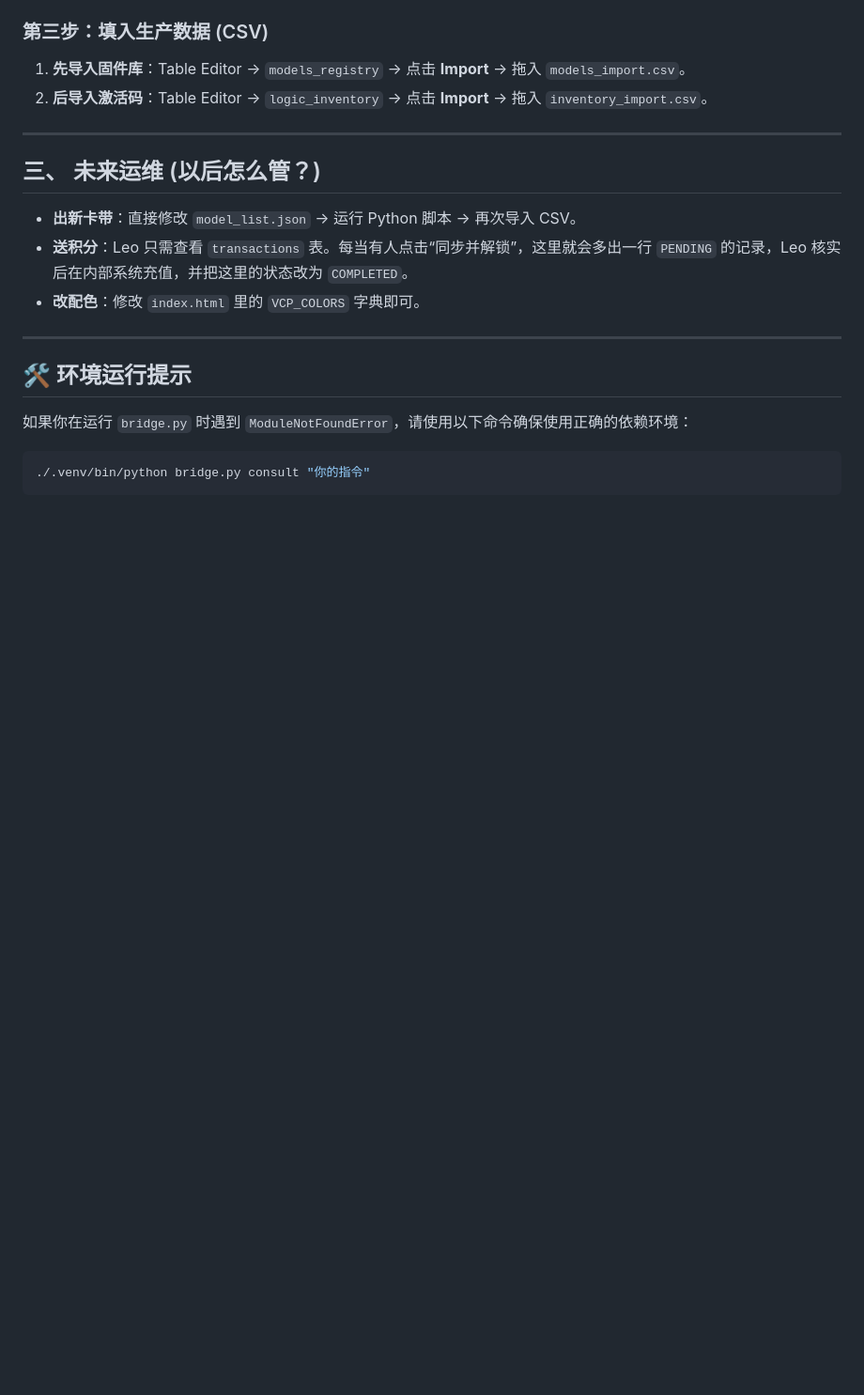
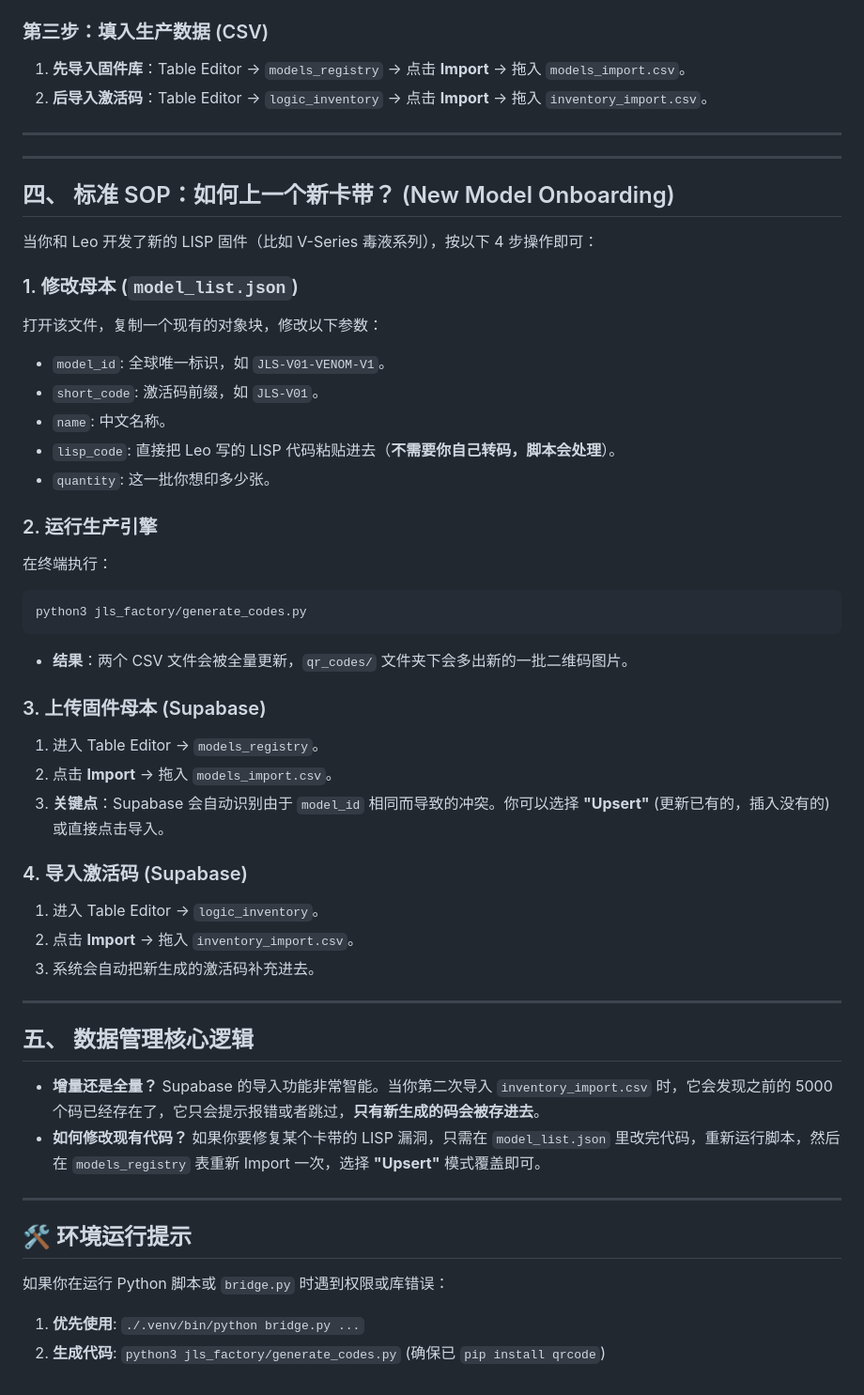
Before and after one commit to lcc77777/jls-gateway, a Markdown page: jls_factory/说明文件.md, the part around the change. Shown at 94% size. Rendered like a GitHub page; blank space fills up the shorter version.

Commit message:
Update: Refined New Model Onboarding SOP in instructions

````diff
--- a/jls_factory/说明文件.md
+++ b/jls_factory/说明文件.md
@@ -49,16 +49,49 @@
 
 ---
 
-## 三、 未来运维 (以后怎么管？)
+---
 
-- **出新卡带**：直接修改 `model_list.json` -> 运行 Python 脚本 -> 再次导入 CSV。
-- **送积分**：Leo 只需查看 `transactions` 表。每当有人点击“同步并解锁”，这里就会多出一行 `PENDING` 的记录，Leo 核实后在内部系统充值，并把这里的状态改为 `COMPLETED`。
-- **改配色**：修改 `index.html` 里的 `VCP_COLORS` 字典即可。
+## 四、 标准 SOP：如何上一个新卡带？ (New Model Onboarding)
+
+当你和 Leo 开发了新的 LISP 固件（比如 V-Series 毒液系列），按以下 4 步操作即可：
+
+### 1. 修改母本 (`model_list.json`)
+打开该文件，复制一个现有的对象块，修改以下参数：
+- `model_id`: 全球唯一标识，如 `JLS-V01-VENOM-V1`。
+- `short_code`: 激活码前缀，如 `JLS-V01`。
+- `name`: 中文名称。
+- `lisp_code`: 直接把 Leo 写的 LISP 代码粘贴进去（**不需要你自己转码，脚本会处理**）。
+- `quantity`: 这一批你想印多少张。
+
+### 2. 运行生产引擎
+在终端执行：
+```bash
+python3 jls_factory/generate_codes.py
+```
+*   **结果**：两个 CSV 文件会被全量更新，`qr_codes/` 文件夹下会多出新的一批二维码图片。
+
+### 3. 上传固件母本 (Supabase)
+1. 进入 Table Editor -> `models_registry`。
+2. 点击 **Import** -> 拖入 `models_import.csv`。
+3. **关键点**：Supabase 会自动识别由于 `model_id` 相同而导致的冲突。你可以选择 **"Upsert"** (更新已有的，插入没有的) 或直接点击导入。
+
+### 4. 导入激活码 (Supabase)
+1. 进入 Table Editor -> `logic_inventory`。
+2. 点击 **Import** -> 拖入 `inventory_import.csv`。
+3. 系统会自动把新生成的激活码补充进去。
+
+---
+
+## 五、 数据管理核心逻辑
+
+*   **增量还是全量？**
+    Supabase 的导入功能非常智能。当你第二次导入 `inventory_import.csv` 时，它会发现之前的 5000 个码已经存在了，它只会提示报错或者跳过，**只有新生成的码会被存进去**。
+*   **如何修改现有代码？**
+    如果你要修复某个卡带的 LISP 漏洞，只需在 `model_list.json` 里改完代码，重新运行脚本，然后在 `models_registry` 表重新 Import 一次，选择 **"Upsert"** 模式覆盖即可。
 
 ---
 
 ## 🛠️ 环境运行提示
-如果你在运行 `bridge.py` 时遇到 `ModuleNotFoundError`，请使用以下命令确保使用正确的依赖环境：
-```bash
-./.venv/bin/python bridge.py consult "你的指令"
-```
+如果你在运行 Python 脚本或 `bridge.py` 时遇到权限或库错误：
+1. **优先使用**: `./.venv/bin/python bridge.py ...`
+2. **生成代码**: `python3 jls_factory/generate_codes.py` (确保已 `pip install qrcode`)
````
